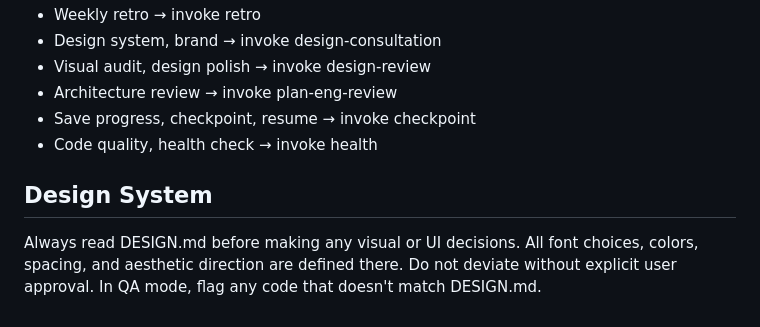
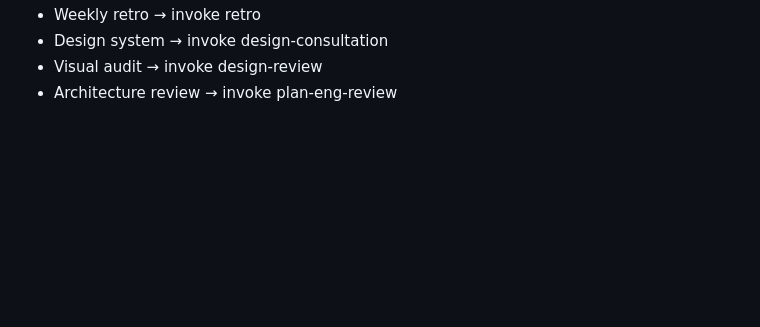
Before and after one commit to noplannomercy/lunch-roulette, a Markdown page: CLAUDE.md, the part around one of its changes. Rendered like a GitHub page; blank space fills up the shorter version.

```diff
--- a/CLAUDE.md
+++ b/CLAUDE.md
@@ -90,12 +115,4 @@ Key routing rules:
 - Weekly retro → invoke retro
-- Design system, brand → invoke design-consultation
-- Visual audit, design polish → invoke design-review
+- Design system → invoke design-consultation
+- Visual audit → invoke design-review
 - Architecture review → invoke plan-eng-review
-- Save progress, checkpoint, resume → invoke checkpoint
-- Code quality, health check → invoke health
-
-## Design System
-Always read DESIGN.md before making any visual or UI decisions.
-All font choices, colors, spacing, and aesthetic direction are defined there.
-Do not deviate without explicit user approval.
-In QA mode, flag any code that doesn't match DESIGN.md.
```
Also changed, not shown: other parts of CLAUDE.md (+92 -67 lines).
